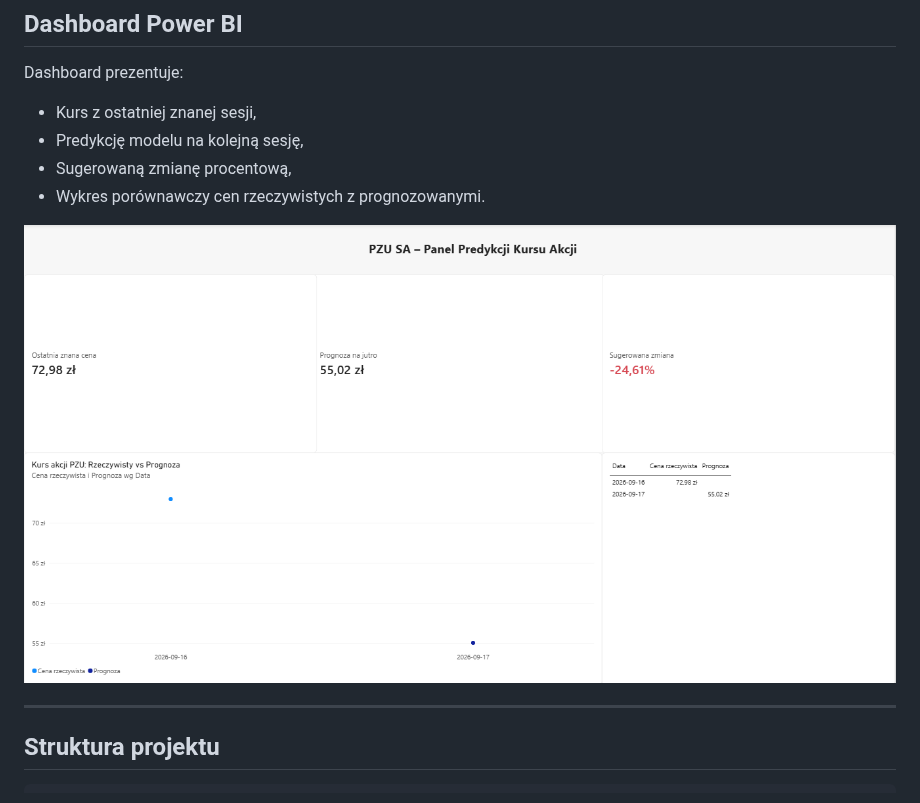
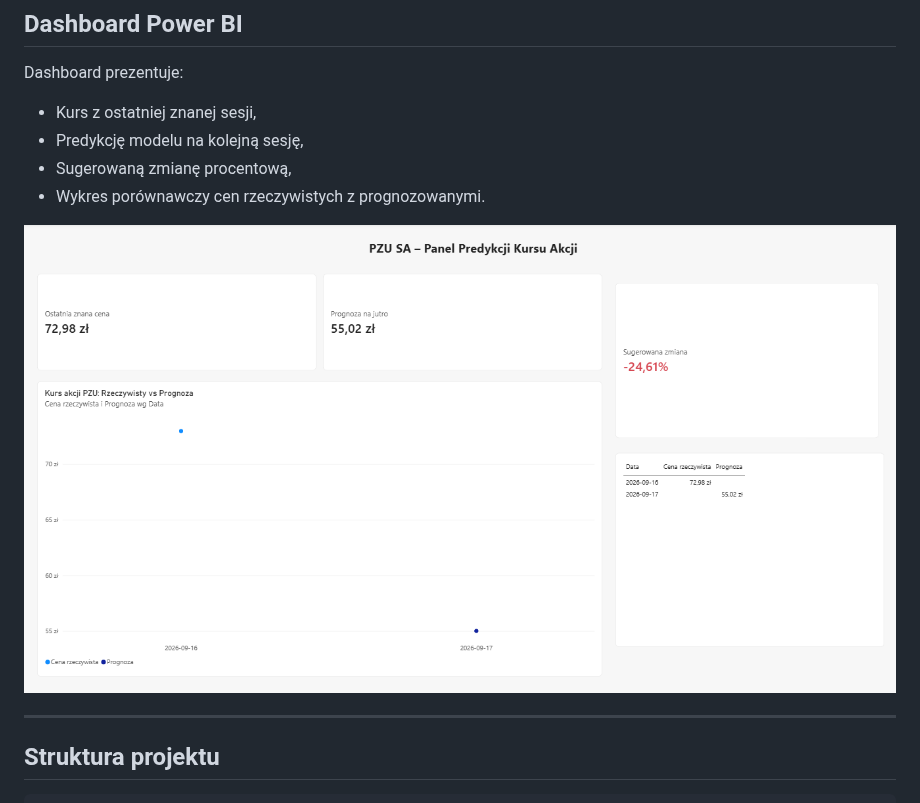
Before and after one commit to AmiWie/pzu-stock-prediction, a Markdown page: readme.md, the part around the change. GitHub-like rendering; pictures changed too: image-1.png (added).

Commit message:
poprawiono screenshot dashboardu

```diff
--- a/readme.md
+++ b/readme.md
@@ -25,7 +25,7 @@ Dashboard prezentuje:
 - Sugerowaną zmianę procentową,
 - Wykres porównawczy cen rzeczywistych z prognozowanymi.
 
-*![alt text](image.png)*
+*![alt text](image-1.png)*
 
 ---
 
```
